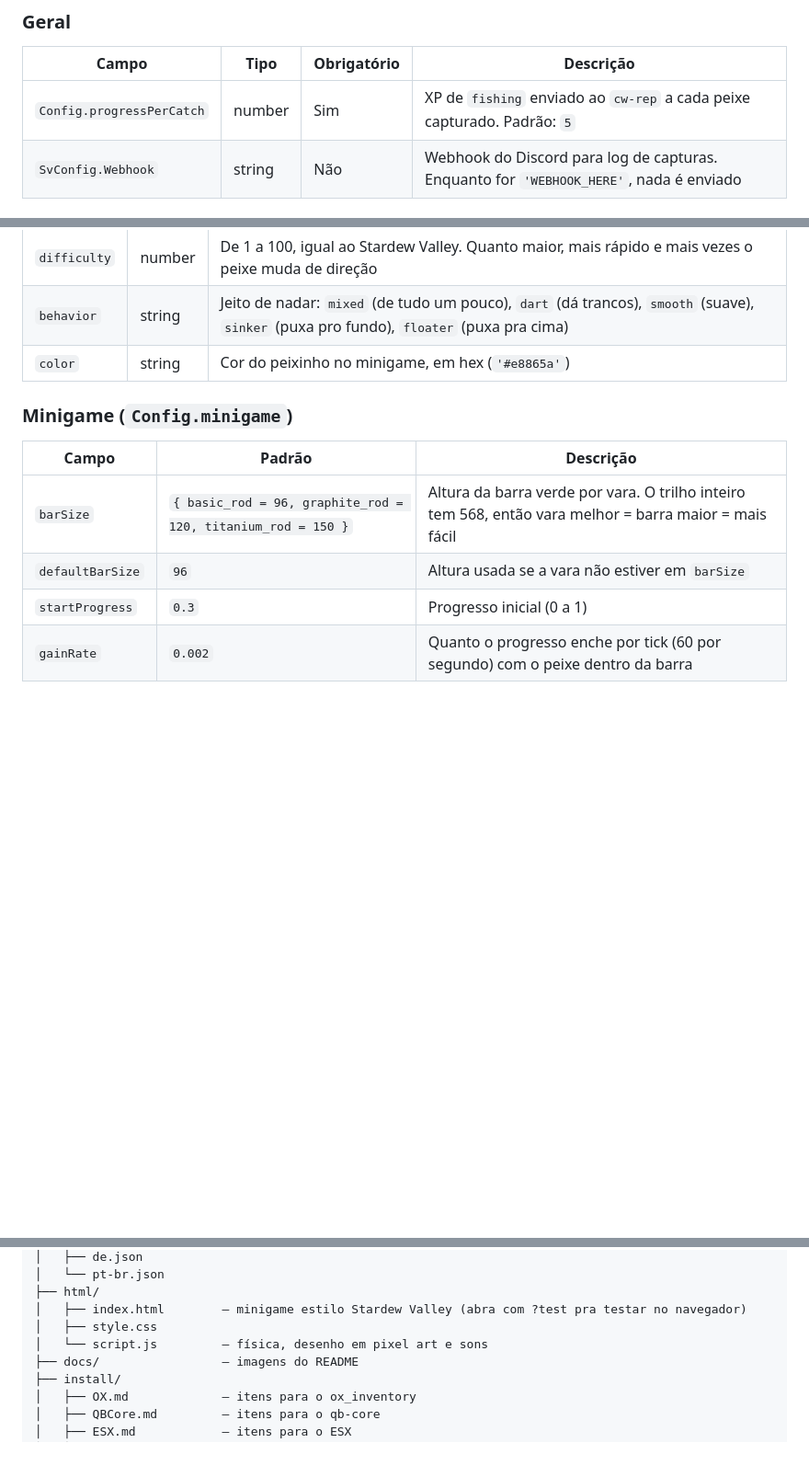
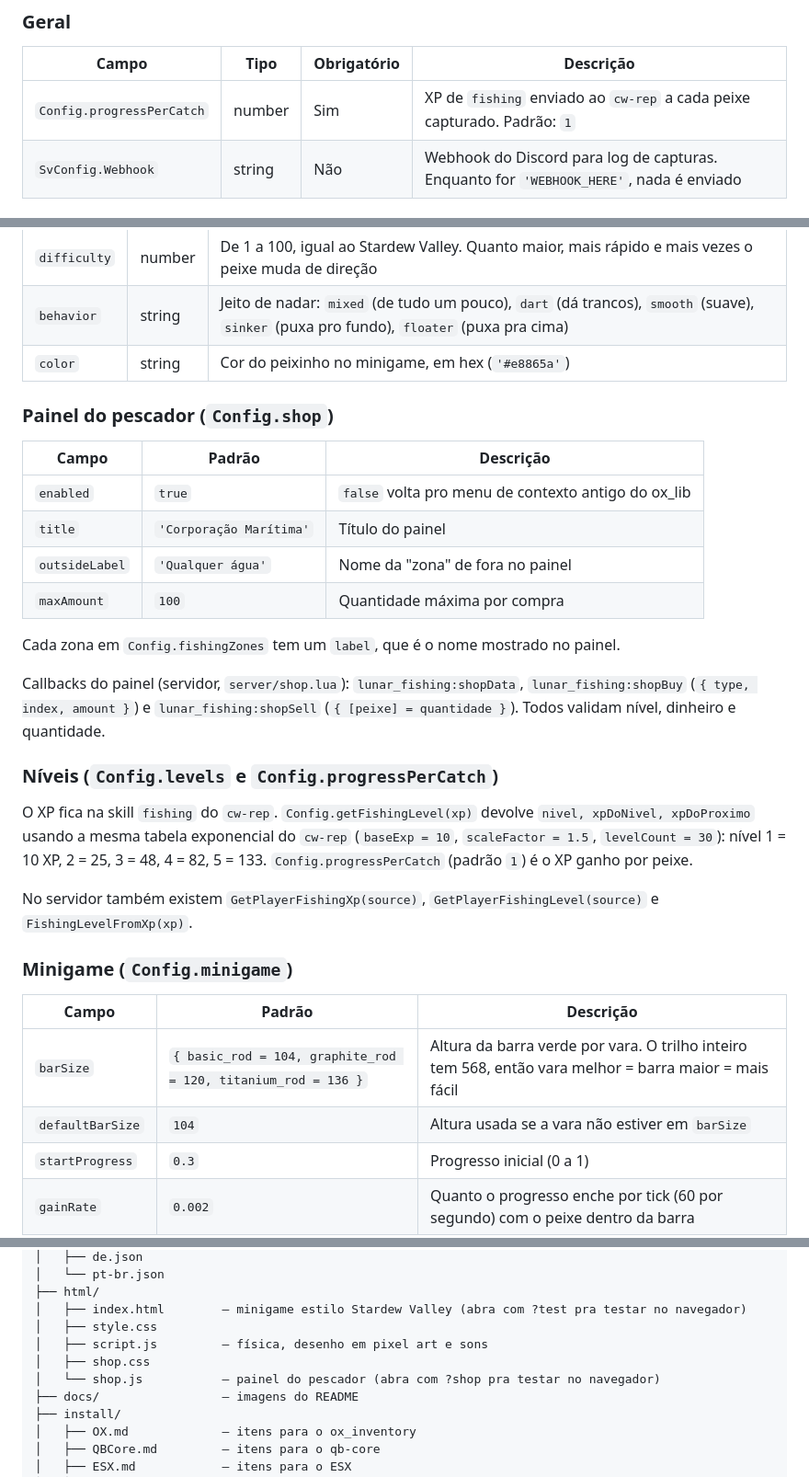
Before and after one commit to Magrelin157/mri-scripts, a Markdown page: lunar_fishing/MANUAL.md, 3 parts joined by grey strips. Shown at 92% size. GitHub-like rendering; blank space fills up the shorter version.

```diff
--- a/lunar_fishing/MANUAL.md
+++ b/lunar_fishing/MANUAL.md
@@ -64,7 +64,7 @@ Arquivos: `config/config.lua` (compartilhado) e `config/sv_config.lua` (servidor
 
 | Campo | Tipo | Obrigatório | Descrição |
 |---|---|---|---|
-| `Config.progressPerCatch` | number | Sim | XP de `fishing` enviado ao `cw-rep` a cada peixe capturado. Padrão: `5` |
+| `Config.progressPerCatch` | number | Sim | XP de `fishing` enviado ao `cw-rep` a cada peixe capturado. Padrão: `1` |
 | `SvConfig.Webhook` | string | Não | Webhook do Discord para log de capturas. Enquanto for `'WEBHOOK_HERE'`, nada é enviado |
 
 ### Peixes (`Config.fish`)
@@ -84,12 +84,31 @@ Arquivos: `config/config.lua` (compartilhado) e `config/sv_config.lua` (servidor
 | `behavior` | string | Jeito de nadar: `mixed` (de tudo um pouco), `dart` (dá trancos), `smooth` (suave), `sinker` (puxa pro fundo), `floater` (puxa pra cima) |
 | `color` | string | Cor do peixinho no minigame, em hex (`'#e8865a'`) |
 
+### Painel do pescador (`Config.shop`)
+
+| Campo | Padrão | Descrição |
+|---|---|---|
+| `enabled` | `true` | `false` volta pro menu de contexto antigo do ox_lib |
+| `title` | `'Corporação Marítima'` | Título do painel |
+| `outsideLabel` | `'Qualquer água'` | Nome da "zona" de fora no painel |
+| `maxAmount` | `100` | Quantidade máxima por compra |
+
+Cada zona em `Config.fishingZones` tem um `label`, que é o nome mostrado no painel.
+
+Callbacks do painel (servidor, `server/shop.lua`): `lunar_fishing:shopData`, `lunar_fishing:shopBuy` (`{ type, index, amount }`) e `lunar_fishing:shopSell` (`{ [peixe] = quantidade }`). Todos validam nível, dinheiro e quantidade.
+
+### Níveis (`Config.levels` e `Config.progressPerCatch`)
+
+O XP fica na skill `fishing` do `cw-rep`. `Config.getFishingLevel(xp)` devolve `nivel, xpDoNivel, xpDoProximo` usando a mesma tabela exponencial do `cw-rep` (`baseExp = 10`, `scaleFactor = 1.5`, `levelCount = 30`): nível 1 = 10 XP, 2 = 25, 3 = 48, 4 = 82, 5 = 133. `Config.progressPerCatch` (padrão `1`) é o XP ganho por peixe.
+
+No servidor também existem `GetPlayerFishingXp(source)`, `GetPlayerFishingLevel(source)` e `FishingLevelFromXp(xp)`.
+
 ### Minigame (`Config.minigame`)
 
 | Campo | Padrão | Descrição |
 |---|---|---|
-| `barSize` | `{ basic_rod = 96, graphite_rod = 120, titanium_rod = 150 }` | Altura da barra verde por vara. O trilho inteiro tem 568, então vara melhor = barra maior = mais fácil |
-| `defaultBarSize` | `96` | Altura usada se a vara não estiver em `barSize` |
+| `barSize` | `{ basic_rod = 104, graphite_rod = 120, titanium_rod = 136 }` | Altura da barra verde por vara. O trilho inteiro tem 568, então vara melhor = barra maior = mais fácil |
+| `defaultBarSize` | `104` | Altura usada se a vara não estiver em `barSize` |
 | `startProgress` | `0.3` | Progresso inicial (0 a 1) |
 | `gainRate` | `0.002` | Quanto o progresso enche por tick (60 por segundo) com o peixe dentro da barra |
 | `lossRate` | `0.003` | Quanto esvazia por tick com o peixe fora |
@@ -306,7 +327,9 @@ lunar_fishing/
 ├── html/
 │   ├── index.html        — minigame estilo Stardew Valley (abra com ?test pra testar no navegador)
 │   ├── style.css
-│   └── script.js         — física, desenho em pixel art e sons
+│   ├── script.js         — física, desenho em pixel art e sons
+│   ├── shop.css
+│   └── shop.js           — painel do pescador (abra com ?shop pra testar no navegador)
 ├── docs/                 — imagens do README
 ├── install/
 │   ├── OX.md             — itens para o ox_inventory
```
Also changed, not shown: other parts of lunar_fishing/MANUAL.md (+6 -4 lines), README.md (+1 -1 lines), lunar_fishing/README.md (+91 -24 lines), lunar_fishing/docs/painel_varas.png (added), lunar_fishing/docs/painel_vender.png (added), 12 other files.
